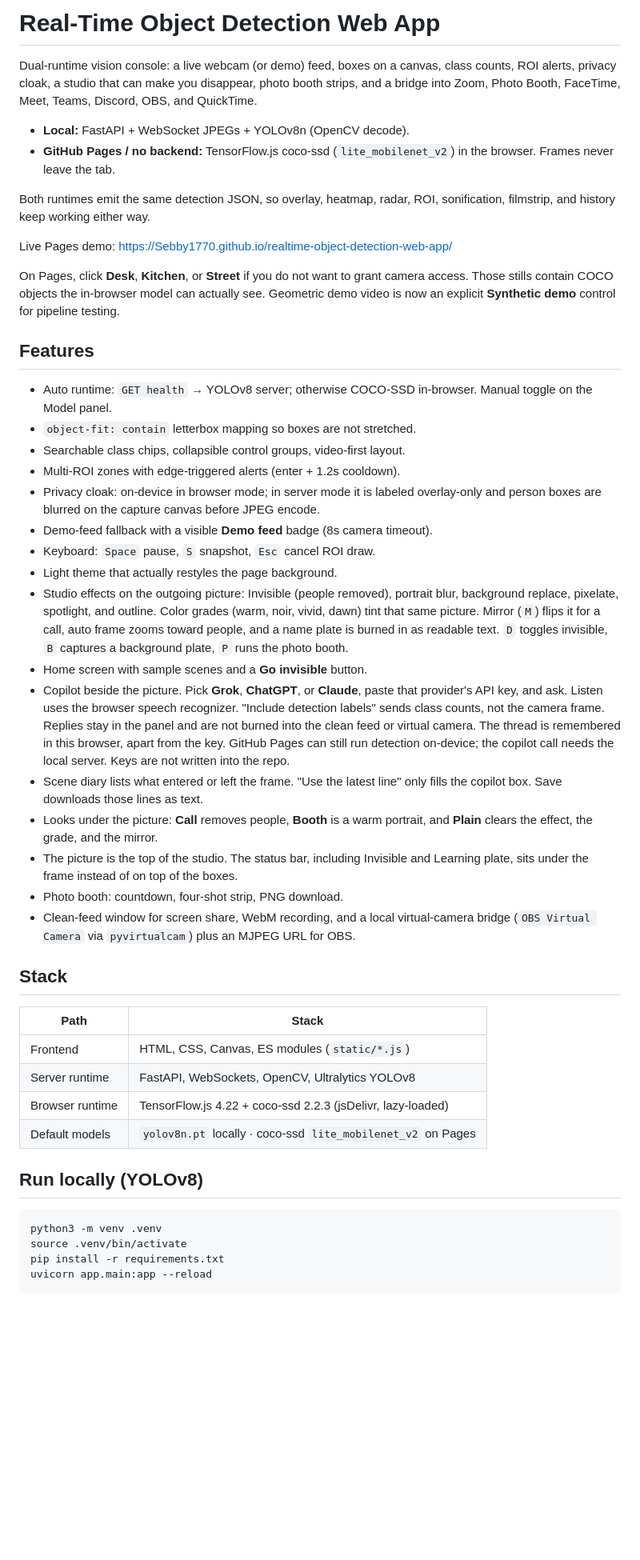
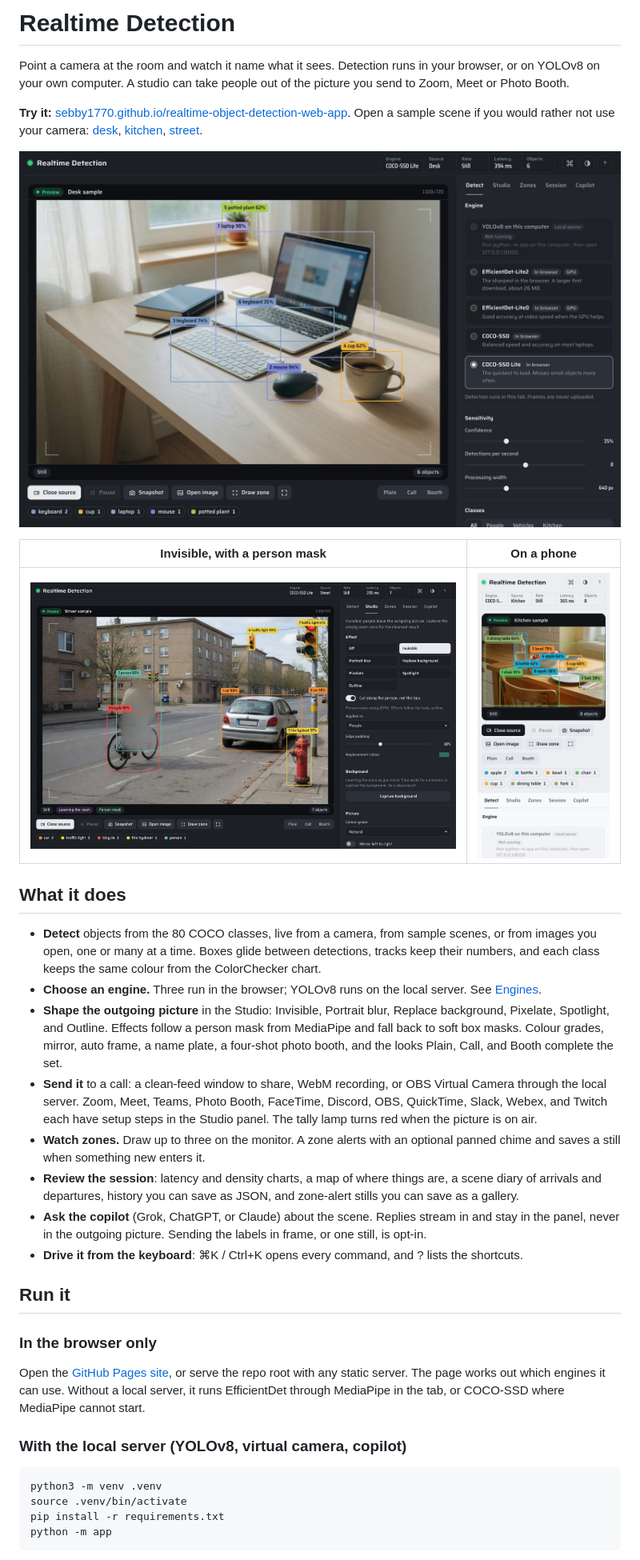
Before and after one commit to Sebby1770/realtime-object-detection-web-app, a Markdown page: README.md, the part around one of its changes. Shown at 80% size. Rendered like a GitHub page; pictures changed too: docs/screenshots/desktop.jpg (added), docs/screenshots/mobile.jpg (added), docs/screenshots/studio.jpg (added); blank space fills up the shorter version.

````diff
--- a/README.md
+++ b/README.md
@@ -1,50 +1,38 @@
-# Real-Time Object Detection Web App
+# Realtime Detection
 
-Dual-runtime vision console: a live webcam (or demo) feed, boxes on a canvas, class counts, ROI alerts, privacy cloak, a studio that can make you disappear, photo booth strips, and a bridge into Zoom, Photo Booth, FaceTime, Meet, Teams, Discord, OBS, and QuickTime.
+Point a camera at the room and watch it name what it sees. Detection runs in your browser, or on YOLOv8 on your own computer. A studio can take people out of the picture you send to Zoom, Meet or Photo Booth.
 
-- **Local:** FastAPI + WebSocket JPEGs + YOLOv8n (OpenCV decode).
-- **GitHub Pages / no backend:** TensorFlow.js coco-ssd (`lite_mobilenet_v2`) in the browser. Frames never leave the tab.
+**Try it:** [sebby1770.github.io/realtime-object-detection-web-app](https://sebby1770.github.io/realtime-object-detection-web-app/). Open a sample scene if you would rather not use your camera: [desk](https://sebby1770.github.io/realtime-object-detection-web-app/?sample=desk), [kitchen](https://sebby1770.github.io/realtime-object-detection-web-app/?sample=kitchen), [street](https://sebby1770.github.io/realtime-object-detection-web-app/?sample=street).
 
-Both runtimes emit the same detection JSON, so overlay, heatmap, radar, ROI, sonification, filmstrip, and history keep working either way.
+![The monitor with six objects found on the desk sample, and the Detect panel listing the engines](docs/screenshots/desktop.jpg)
 
-Live Pages demo: [https://Sebby1770.github.io/realtime-object-detection-web-app/](https://Sebby1770.github.io/realtime-object-detection-web-app/)
+| Invisible, with a person mask | On a phone |
+|---|---|
+| ![The street sample with the cyclist taken out of the picture](docs/screenshots/studio.jpg) | ![The kitchen sample on a phone-sized screen](docs/screenshots/mobile.jpg) |
 
-On Pages, click **Desk**, **Kitchen**, or **Street** if you do not want to grant camera access. Those stills contain COCO objects the in-browser model can actually see. Geometric demo video is now an explicit **Synthetic demo** control for pipeline testing.
+## What it does
 
-## Features
+- **Detect** objects from the 80 COCO classes, live from a camera, from sample scenes, or from images you open, one or many at a time. Boxes glide between detections, tracks keep their numbers, and each class keeps the same colour from the ColorChecker chart.
+- **Choose an engine.** Three run in the browser; YOLOv8 runs on the local server. See [Engines](#engines).
+- **Shape the outgoing picture** in the Studio: Invisible, Portrait blur, Replace background, Pixelate, Spotlight, and Outline. Effects follow a person mask from MediaPipe and fall back to soft box masks. Colour grades, mirror, auto frame, a name plate, a four-shot photo booth, and the looks Plain, Call, and Booth complete the set.
+- **Send it** to a call: a clean-feed window to share, WebM recording, or OBS Virtual Camera through the local server. Zoom, Meet, Teams, Photo Booth, FaceTime, Discord, OBS, QuickTime, Slack, Webex, and Twitch each have setup steps in the Studio panel. The tally lamp turns red when the picture is on air.
+- **Watch zones.** Draw up to three on the monitor. A zone alerts with an optional panned chime and saves a still when something new enters it.
+- **Review the session**: latency and density charts, a map of where things are, a scene diary of arrivals and departures, history you can save as JSON, and zone-alert stills you can save as a gallery.
+- **Ask the copilot** (Grok, ChatGPT, or Claude) about the scene. Replies stream in and stay in the panel, never in the outgoing picture. Sending the labels in frame, or one still, is opt-in.
+- **Drive it from the keyboard**: ⌘K / Ctrl+K opens every command, and ? lists the shortcuts.
 
-- Auto runtime: `GET health` → YOLOv8 server; otherwise COCO-SSD in-browser. Manual toggle on the Model panel.
-- `object-fit: contain` letterbox mapping so boxes are not stretched.
-- Searchable class chips, collapsible control groups, video-first layout.
-- Multi-ROI zones with edge-triggered alerts (enter + 1.2s cooldown).
-- Privacy cloak: on-device in browser mode; in server mode it is labeled overlay-only and person boxes are blurred on the capture canvas before JPEG encode.
-- Demo-feed fallback with a visible **Demo feed** badge (8s camera timeout).
-- Keyboard: `Space` pause, `S` snapshot, `Esc` cancel ROI draw.
-- Light theme that actually restyles the page background.
-- Studio effects on the outgoing picture: Invisible (people removed), portrait blur, background replace, pixelate, spotlight, and outline. Color grades (warm, noir, vivid, dawn) tint that same picture. Mirror (`M`) flips it for a call, auto frame zooms toward people, and a name plate is burned in as readable text. `D` toggles invisible, `B` captures a background plate, `P` runs the photo booth.
-- Home screen with sample scenes and a **Go invisible** button.
-- Copilot beside the picture. Pick **Grok**, **ChatGPT**, or **Claude**, paste that provider's API key, and ask. Listen uses the browser speech recognizer. "Include detection labels" sends class counts, not the camera frame. Replies stay in the panel and are not burned into the clean feed or virtual camera. The thread is remembered in this browser, apart from the key. GitHub Pages can still run detection on-device; the copilot call needs the local server. Keys are not written into the repo.
-- Scene diary lists what entered or left the frame. "Use the latest line" only fills the copilot box. Save downloads those lines as text.
-- Looks under the picture: **Call** removes people, **Booth** is a warm portrait, and **Plain** clears the effect, the grade, and the mirror.
-- The picture is the top of the studio. The status bar, including Invisible and Learning plate, sits under the frame instead of on top of the boxes.
-- Photo booth: countdown, four-shot strip, PNG download.
-- Clean-feed window for screen share, WebM recording, and a local virtual-camera bridge (`OBS Virtual Camera` via `pyvirtualcam`) plus an MJPEG URL for OBS.
+## Run it
 
-## Stack
+### In the browser only
 
-| Path | Stack |
-|---|---|
-| Frontend | HTML, CSS, Canvas, ES modules (`static/*.js`) |
-| Server runtime | FastAPI, WebSockets, OpenCV, Ultralytics YOLOv8 |
-| Browser runtime | TensorFlow.js 4.22 + coco-ssd 2.2.3 (jsDelivr, lazy-loaded) |
-| Default models | `yolov8n.pt` locally · coco-ssd `lite_mobilenet_v2` on Pages |
+Open the [GitHub Pages site](https://sebby1770.github.io/realtime-object-detection-web-app/), or serve the repo root with any static server. The page works out which engines it can use. Without a local server, it runs EfficientDet through MediaPipe in the tab, or COCO-SSD where MediaPipe cannot start.
 
-## Run locally (YOLOv8)
+### With the local server (YOLOv8, virtual camera, copilot)
 
 ```bash
 python3 -m venv .venv
 source .venv/bin/activate
 pip install -r requirements.txt
-uvicorn app.main:app --reload
+python -m app
 ```
 
````
Also changed, not shown: other parts of README.md (+74 -38 lines), docs/ARCHITECTURE.md (+90 -146 lines), docs/screenshots/idle.jpg (added), 1 other file.
